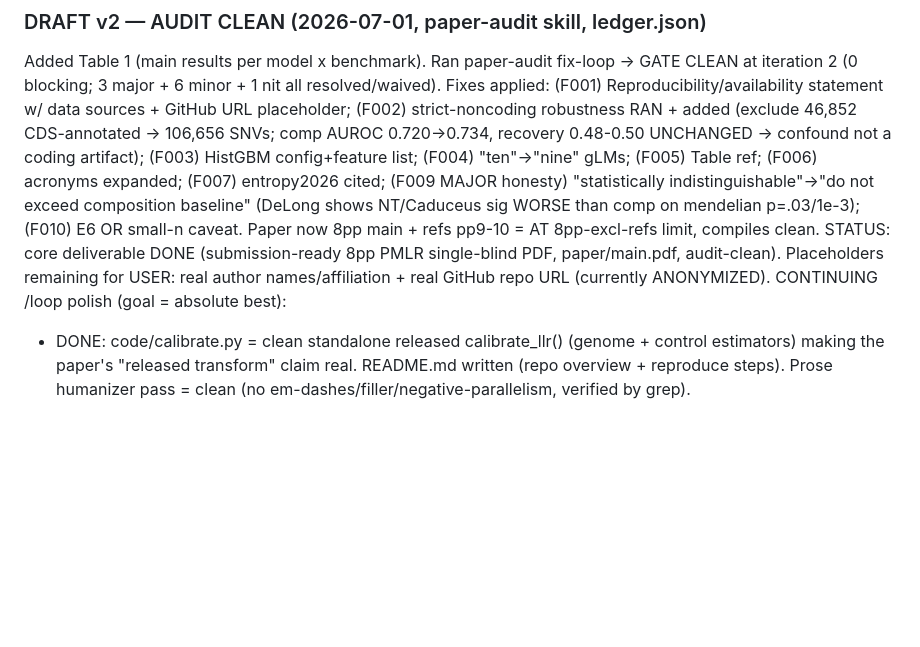
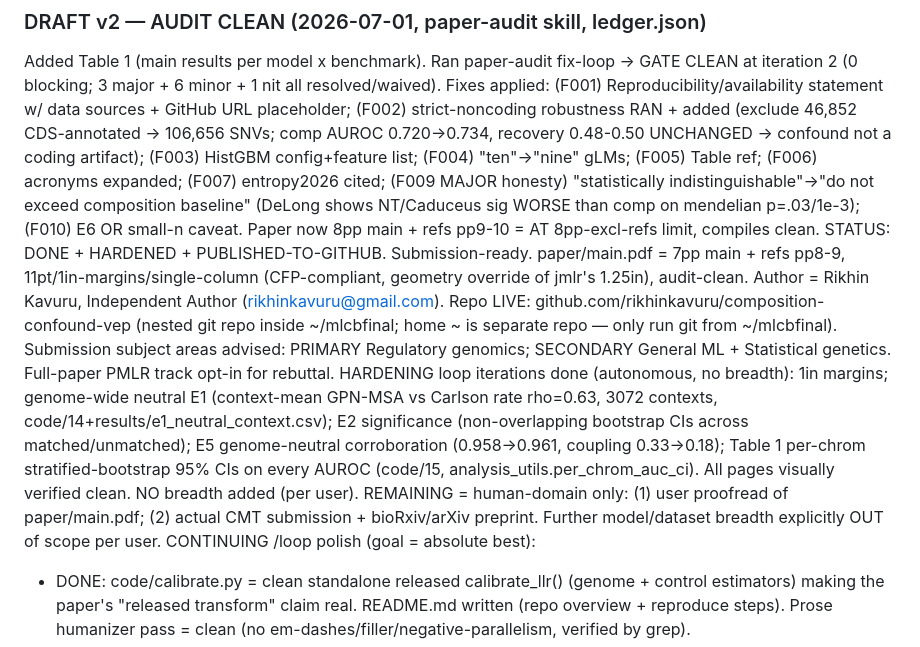
Before and after one commit to rikhinkavuru/composition-confound-vep, a Markdown page: CLAUDE.md, the part around the change. Drawn GitHub-style; blank space fills up the shorter version.

Commit message:
Update project memory: hardened submission-ready state

```diff
--- a/CLAUDE.md
+++ b/CLAUDE.md
@@ -50,7 +50,9 @@ Figures: code/13_figures.py -> results/figures/fig{1..4}.{pdf,png} (fig1 recover
 Paper: paper/main.tex (jmlr pmlr class) + paper/references.bib (16 refs, DOIs from verified lit list). Compiles via `cd paper && tectonic main.tex` -> main.pdf. 8 pages TOTAL (main text pp1-6, References pp7-8) => WITHIN 8pp-excl-refs limit with ~2pp main-text budget to spare. Single-blind format (author placeholder "Author Name"/Institution — user fills real names). Structure mirrors Gupta confound genre: intro/confound-formalism/setup/E1-E6 results w/ 4 figs/discussion+limitations+recommendations. All numbers pulled from results/e*.csv. Only cosmetic LaTeX warnings (overfull hbox, algorithm2e UTF-8) — render verified clean pp1+4.
 ### DRAFT v2 — AUDIT CLEAN (2026-07-01, paper-audit skill, ledger.json)
 Added Table 1 (main results per model x benchmark). Ran paper-audit fix-loop -> GATE CLEAN at iteration 2 (0 blocking; 3 major + 6 minor + 1 nit all resolved/waived). Fixes applied: (F001) Reproducibility/availability statement w/ data sources + GitHub URL placeholder; (F002) strict-noncoding robustness RAN + added (exclude 46,852 CDS-annotated -> 106,656 SNVs; comp AUROC 0.720->0.734, recovery 0.48-0.50 UNCHANGED -> confound not a coding artifact); (F003) HistGBM config+feature list; (F004) "ten"->"nine" gLMs; (F005) Table ref; (F006) acronyms expanded; (F007) entropy2026 cited; (F009 MAJOR honesty) "statistically indistinguishable"->"do not exceed composition baseline" (DeLong shows NT/Caduceus sig WORSE than comp on mendelian p=.03/1e-3); (F010) E6 OR small-n caveat. Paper now 8pp main + refs pp9-10 = AT 8pp-excl-refs limit, compiles clean.
-STATUS: core deliverable DONE (submission-ready 8pp PMLR single-blind PDF, paper/main.pdf, audit-clean). Placeholders remaining for USER: real author names/affiliation + real GitHub repo URL (currently ANONYMIZED).
+STATUS: DONE + HARDENED + PUBLISHED-TO-GITHUB. Submission-ready. paper/main.pdf = 7pp main + refs pp8-9, 11pt/1in-margins/single-column (CFP-compliant, geometry override of jmlr's 1.25in), audit-clean. Author = Rikhin Kavuru, Independent Author (rikhinkavuru@gmail.com). Repo LIVE: github.com/rikhinkavuru/composition-confound-vep (nested git repo inside ~/mlcbfinal; home ~ is separate repo — only run git from ~/mlcbfinal). Submission subject areas advised: PRIMARY Regulatory genomics; SECONDARY General ML + Statistical genetics. Full-paper PMLR track opt-in for rebuttal.
+HARDENING loop iterations done (autonomous, no breadth): 1in margins; genome-wide neutral E1 (context-mean GPN-MSA vs Carlson rate rho=0.63, 3072 contexts, code/14+results/e1_neutral_context.csv); E2 significance (non-overlapping bootstrap CIs across matched/unmatched); E5 genome-neutral corroboration (0.958->0.961, coupling 0.33->0.18); Table 1 per-chrom stratified-bootstrap 95% CIs on every AUROC (code/15, analysis_utils.per_chrom_auc_ci). All pages visually verified clean. NO breadth added (per user).
+REMAINING = human-domain only: (1) user proofread of paper/main.pdf; (2) actual CMT submission + bioRxiv/arXiv preprint. Further model/dataset breadth explicitly OUT of scope per user.
 CONTINUING /loop polish (goal = absolute best):
 - DONE: code/calibrate.py = clean standalone released calibrate_llr() (genome + control estimators) making the paper's "released transform" claim real. README.md written (repo overview + reproduce steps). Prose humanizer pass = clean (no em-dashes/filler/negative-parallelism, verified by grep).
 - DONE: E5 genome-wide neutral table (code/14, block-sampling 250x50kb windows = 35.5M GPN-MSA scores, all 3072 contexts, ~40s; results/neutral_5mer_gpnmsa.csv + e5_genome_neutral_gpnmsa.csv). RESULT (stronger than control-based): genome-neutral calibration of GPN-MSA on ClinVar cuts mu-coupling 0.333->0.178 while AUROC UNCHANGED/slightly up (0.958->0.961) => "decontaminates at no cost". Added strengthening sentence to E5. (NOTE: code/14 had an off-by-one in pentamer center index — pysam fetch 0-based, center off = p-start+2 not +3; fixed. If reusing block-sampling from tabix+fasta, mind the 0-based offset.) Paper still 8pp main, compiles clean.
```
